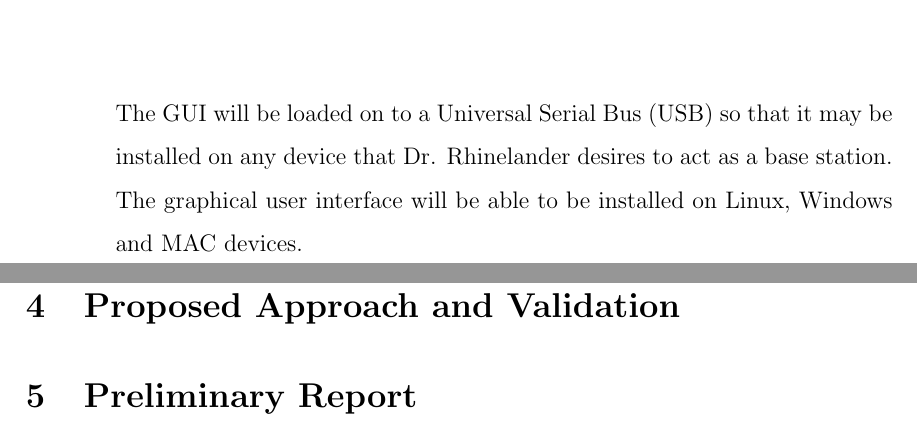
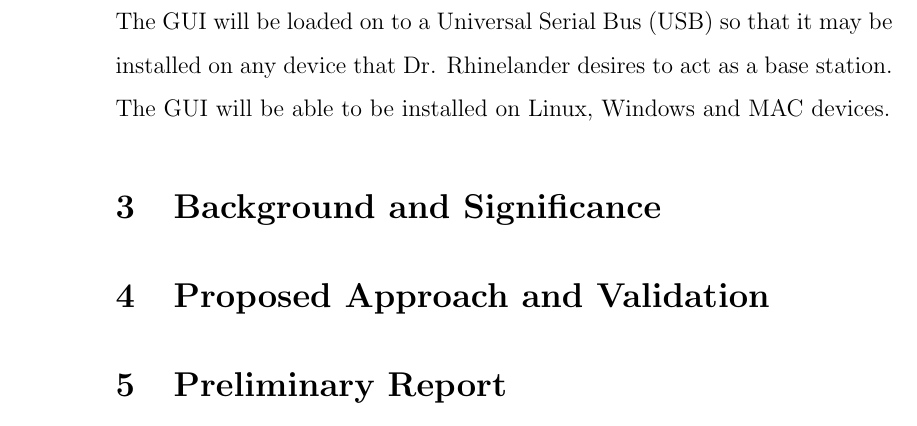
Before and after one commit to Brendoncamm/SYP, a LaTeX paper (Documents/First Semester Report/report.tex, which reads Documents/First Semester Report/Section Verbatim/objectives_deliverables.tex): two parts of pages 9 and 10 of 10 before the commit and part of page 9 of 9 after it, the two joined at a grey line, cut so that both start at the same text. Compiled offline with pdfLaTeX.

Commit message:
Updated Report
Fixed some wording

```diff
--- a/Documents/First Semester Report/Section Verbatim/objectives_deliverables.tex
+++ b/Documents/First Semester Report/Section Verbatim/objectives_deliverables.tex
@@ -49,4 +49,4 @@ The constructed drone will consist of the base and BLDC motors supplied by Dr. R
 \subsubsection{User Manual}
 The user manual will outline technical details of the controller design, instructions on how to use the GUI and characteristics of BLDC motors and ESC's.
 \subsubsection{GUI}
-The GUI will be loaded on to a Universal Serial Bus (USB) so that it may be installed on any device that Dr. Rhinelander  desires to act as a base station. The graphical user interface will be able to be installed on Linux, Windows and MAC devices.
+The GUI will be loaded on to a Universal Serial Bus (USB) so that it may be installed on any device that Dr. Rhinelander  desires to act as a base station. The GUI will be able to be installed on Linux, Windows and MAC devices.
```
Also changed, not shown: Documents/First Semester Report/report.pdf.
